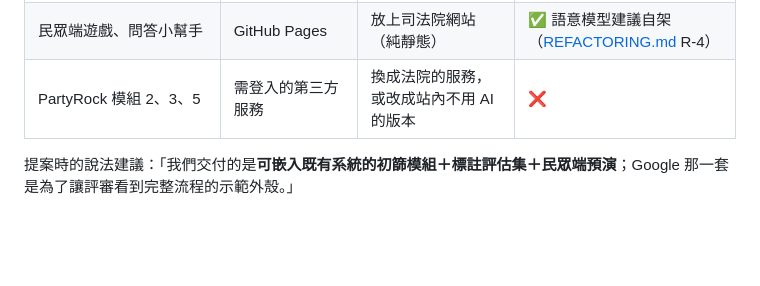
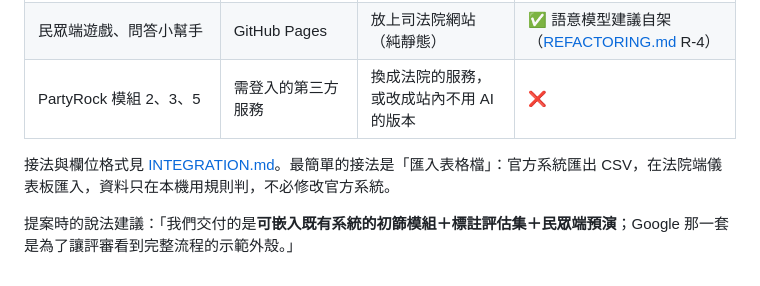
Before and after one commit to ammieliu-jpg/juror-preview, a Markdown page: docs/ARCHITECTURE.md, the part around the change. Drawn GitHub-style; blank space fills up the shorter version.

```diff
--- a/docs/ARCHITECTURE.md
+++ b/docs/ARCHITECTURE.md
@@ -264,4 +264,6 @@ juror-preview/
 | 民眾端遊戲、問答小幫手 | GitHub Pages | 放上司法院網站（純靜態） | ✅ 語意模型建議自架（[REFACTORING.md](REFACTORING.md) R-4） |
 | PartyRock 模組 2、3、5 | 需登入的第三方服務 | 換成法院的服務，或改成站內不用 AI 的版本 | ❌ |
 
+接法與欄位格式見 [INTEGRATION.md](INTEGRATION.md)。最簡單的接法是「匯入表格檔」：官方系統匯出 CSV，在法院端儀表板匯入，資料只在本機用規則判，不必修改官方系統。
+
 提案時的說法建議：「我們交付的是**可嵌入既有系統的初篩模組＋標註評估集＋民眾端預演**；Google 那一套是為了讓評審看到完整流程的示範外殼。」
```
Also changed, not shown: README.md (+1 -0 lines), docs/INTEGRATION.md (added, +111 -0 lines).
